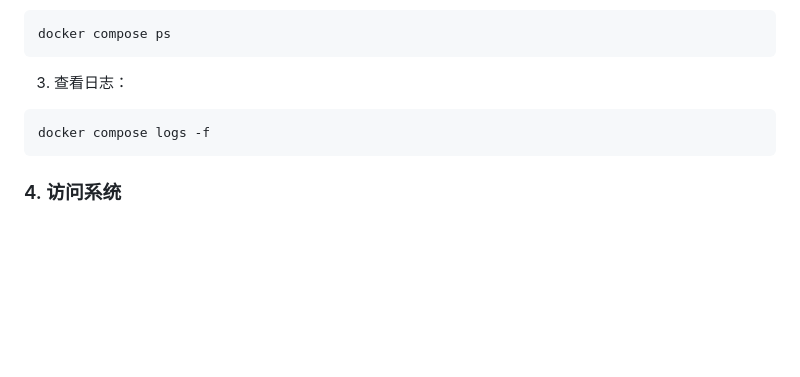
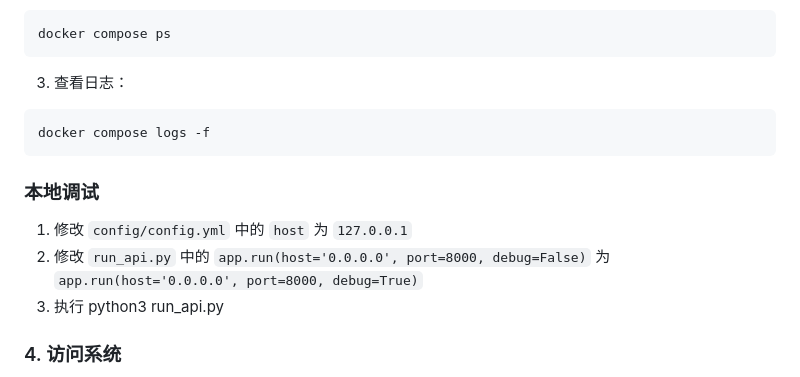
Before and after one commit to monkey-wenjun/easy_park, a Markdown page: README.md, the part around one of its changes. Rendered like a GitHub page; blank space fills up the shorter version.

````diff
--- a/README.md
+++ b/README.md
@@ -84,6 +84,12 @@ docker compose ps
 docker compose logs -f
 ```
 
+### 本地调试
+
+1. 修改 `config/config.yml` 中的 `host` 为 `127.0.0.1`
+2. 修改 `run_api.py` 中的 `app.run(host='0.0.0.0', port=8000, debug=False)` 为 `app.run(host='0.0.0.0', port=8000, debug=True)`
+3. 执行 python3 run_api.py
+
 ### 4. 访问系统
 
 - Web 界面：`http://localhost:8000`
````
Also changed, not shown: other parts of README.md (+1 -1 lines).
